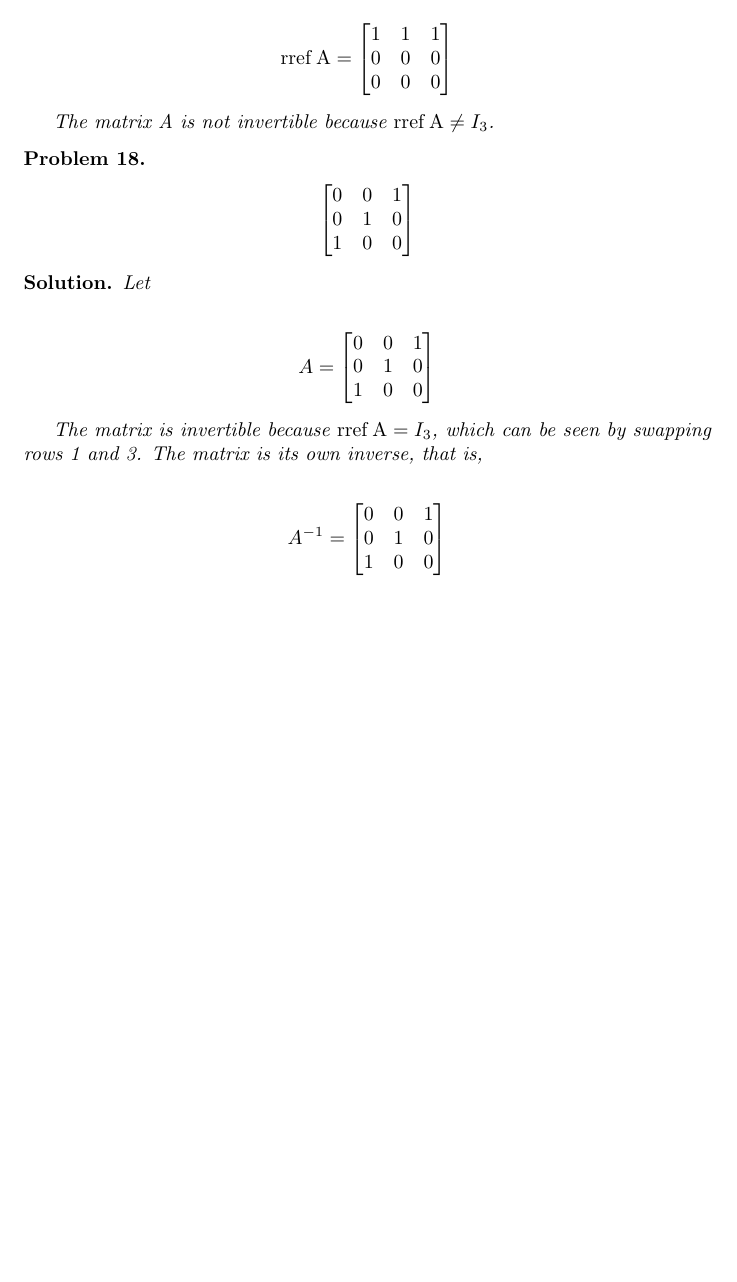
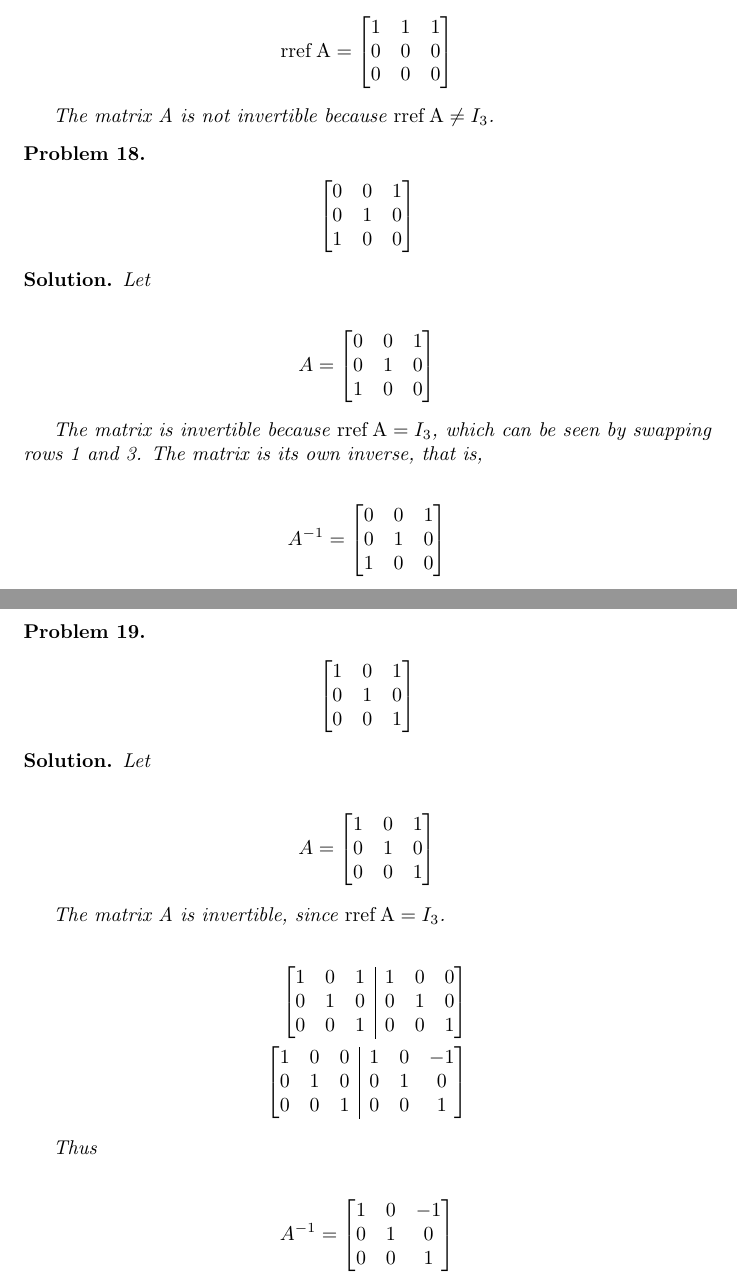
Before and after one commit to ataylor89/LinearAlgebraWithApplications, a LaTeX document (ch2sec4.tex): part of page 16 of 16 before the commit and two parts of pages 16 and 17 of 17 after it, the two joined at a grey line, cut so that both start at the same text, the shorter picture padded with empty space. Compiled offline with pdfLaTeX.

Commit message:
Adding a matrix inverse problem

```diff
--- a/ch2sec4.tex
+++ b/ch2sec4.tex
@@ -926,4 +926,52 @@ A^{-1} = \begin{bmatrix}
 
 \end{solution}
 
+\begin{problem}
+\begin{align*}
+\begin{bmatrix}
+1 & 0 & 1 \\
+0 & 1 & 0 \\
+0 & 0 & 1
+\end{bmatrix}
+\end{align*}
+\end{problem}
+
+\begin{solution}
+Let
+
+\begin{align*}
+A = \begin{bmatrix}
+1 & 0 & 1 \\
+0 & 1 & 0 \\
+0 & 0 & 1
+\end{bmatrix}
+\end{align*}
+
+The matrix A is invertible, since $\rref{A} = I_{3}$.
+
+\begin{align*}
+\left[ \begin{array}{@{}ccc|ccc@{}}
+1 & 0 & 1 & 1 & 0 & 0 \\
+0 & 1 & 0 & 0 & 1 & 0 \\
+0 & 0 & 1 & 0 & 0 & 1
+\end{array} \right] \\
+\left[ \begin{array}{@{}ccc|ccc@{}}
+1 & 0 & 0 & 1 & 0 & -1 \\
+0 & 1 & 0 & 0 & 1 & 0 \\
+0 & 0 & 1 & 0 & 0 & 1
+\end{array} \right]
+\end{align*}
+
+Thus
+
+\begin{align*}
+A^{-1} = \begin{bmatrix}
+1 & 0 & -1 \\
+0 & 1 & 0 \\
+0 & 0 & 1
+\end{bmatrix}
+\end{align*}
+
+\end{solution}
+
 \end{document}
```
Also changed, not shown: ch2sec4.pdf.
